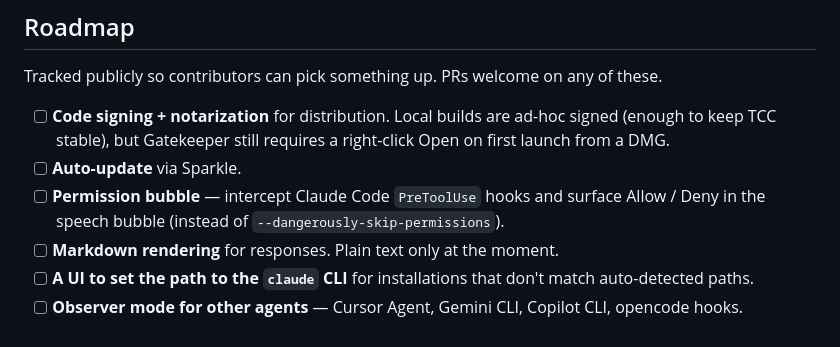
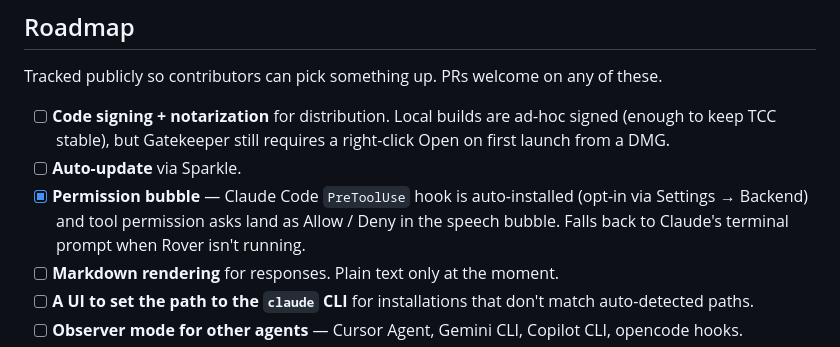
Before and after one commit to youngjae99/rover-app, a Markdown page: README.md, the part around the change. GitHub-like rendering.

```diff
--- a/README.md
+++ b/README.md
@@ -217,7 +217,7 @@ Tracked publicly so contributors can pick something up. PRs welcome on any of th
 
 - [ ] **Code signing + notarization** for distribution. Local builds are ad-hoc signed (enough to keep TCC stable), but Gatekeeper still requires a right-click Open on first launch from a DMG.
 - [ ] **Auto-update** via Sparkle.
-- [ ] **Permission bubble** — intercept Claude Code `PreToolUse` hooks and surface Allow / Deny in the speech bubble (instead of `--dangerously-skip-permissions`).
+- [x] **Permission bubble** — Claude Code `PreToolUse` hook is auto-installed (opt-in via Settings → Backend) and tool permission asks land as Allow / Deny in the speech bubble. Falls back to Claude's terminal prompt when Rover isn't running.
 - [ ] **Markdown rendering** for responses. Plain text only at the moment.
 - [ ] **A UI to set the path to the `claude` CLI** for installations that don't match auto-detected paths.
 - [ ] **Observer mode for other agents** — Cursor Agent, Gemini CLI, Copilot CLI, opencode hooks.
```
Also changed, not shown: README.ko-KR.md (+1 -1 lines).
